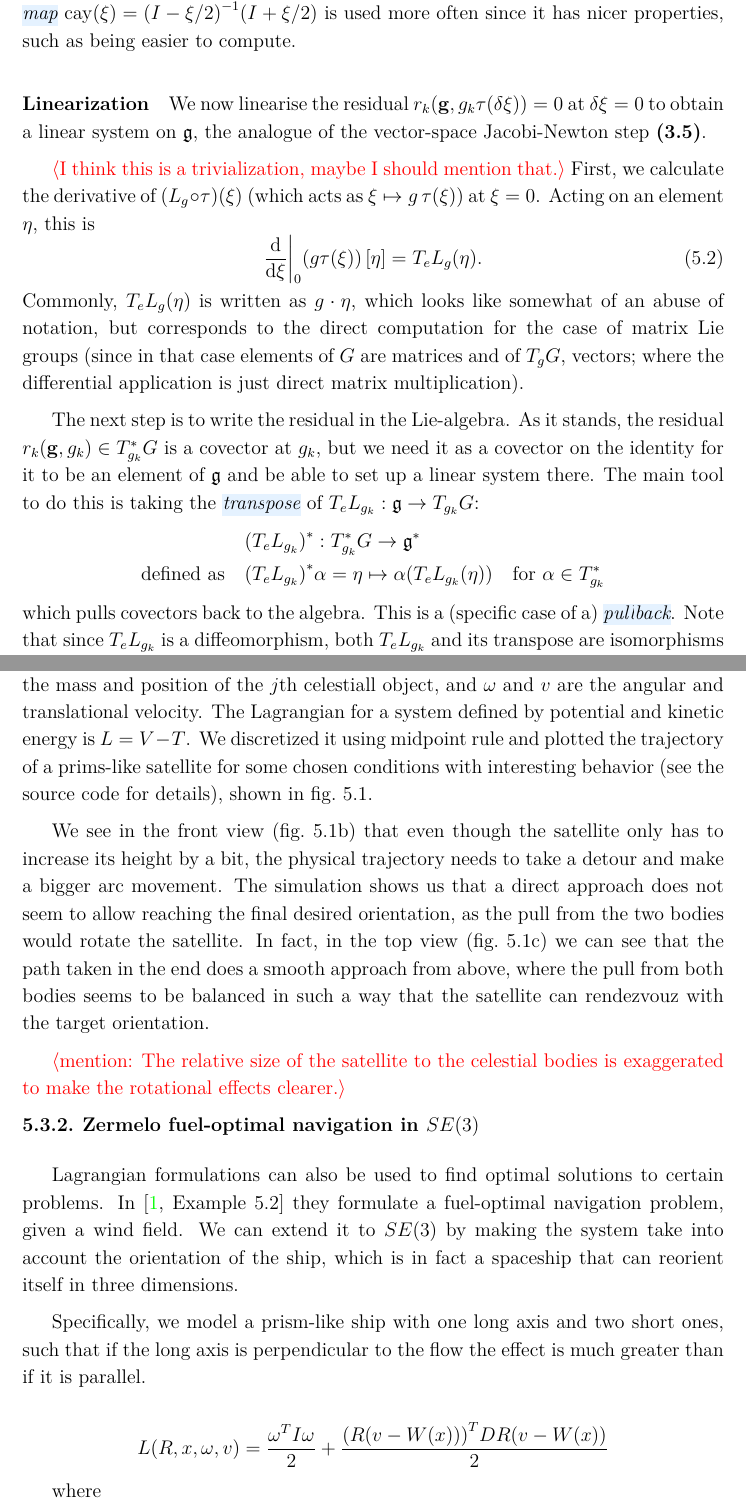
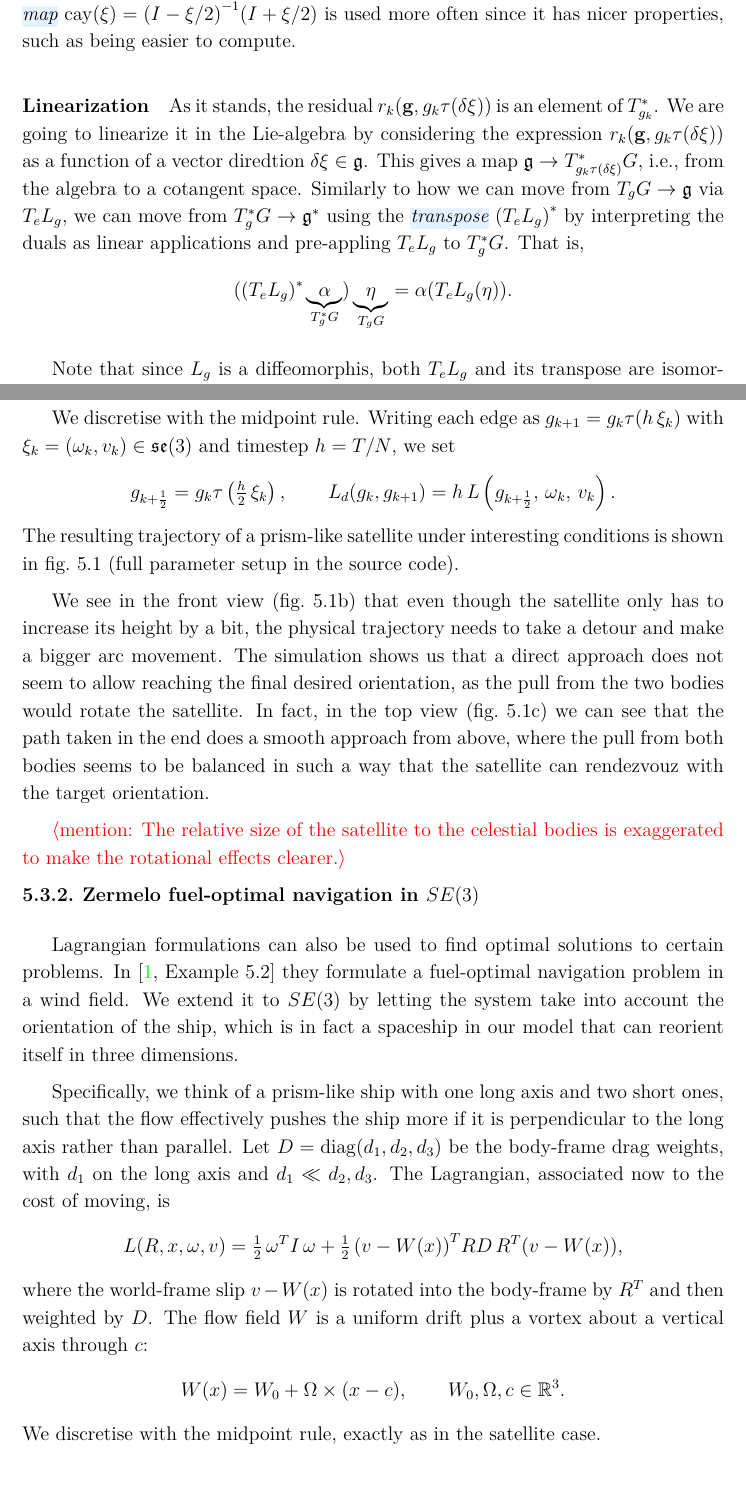
Before and after one commit to odilf/master-thesis, a LaTeX thesis (paper/main.tex, which reads paper/body/5-lie-groups.tex): two parts of pages 32 and 40 of 45, joined at a grey line, cut so that both start at the same text. Compiled offline with XeLaTeX.

Commit message:
clarify lie groups

```diff
--- a/paper/body/5-lie-groups.tex
+++ b/paper/body/5-lie-groups.tex
@@ -40,21 +40,10 @@ The correction $\delta \xi_k$ lives in the vector space $\fg$ and can be solved
 
 \paragraph{Linearization}
 
-We now linearise the residual $r_k(\mathbf{g}, g_k\tau(\delta\xi)) = 0$ at $\delta \xi = 0$ to obtain a linear system on $\fg$, the analogue of the vector-space Jacobi-Newton step~\eqref{eq:jacobi-newton}.
+As it stands, the residual $r_k(\mathbf{g}, g_k\tau(\delta\xi))$ is an element of $T_{g_k}^*$. We are going to linearize it in the Lie-algebra by considering the expression $r_k(\mathbf{g}, g_k\tau(\delta\xi))$ as a function of a vector diredtion $\delta \xi \in \fg$. This gives a map $\fg \to T_{g_k \tau(\delta \xi)}^* G$, i.e., from the algebra to a cotangent space. Similarly to how we can move from $T_g G \to \fg$ via $T_e L_g$, we can move from $T_g^*G \to \fg^*$ using the \newterm{transpose} ${(T_e L_g)}^*$ by interpreting the duals as linear applications and pre-appling $T_e L_g$ to $T_g^*G$. That is,
+\[ ({(T_e L_g)}^* \underbrace{\alpha}_{T_g^* G}) \underbrace{\eta}_{T_g G} = \alpha(T_e L_g (\eta)). \]
 
-\todo{I think this is a trivialization, maybe I should mention that.}
-First, we calculate the derivative of $(L_g \circ \tau) (\xi)$ (which acts as $\xi \mapsto g \, \tau(\xi)$) at $\xi = 0$. Acting on an element $\eta$, this is
+Note that since $L_g$ is a diffeomorphis, both $T_e L_g$ and its transpose are isomorphisms and so this mapping can be done without loss of information.
+
+Then, the residual can be written as a function of a vector direction, all in the Lie-algebra:
 \begin{equation}
-	\odv{}{\xi} \bigg|_0 (g \tau (\xi))\,[\eta] = T_e L_g(\eta).
-	\label{eq:lie-retraction-tangent}
-\end{equation}
-Commonly, $T_e L_g(\eta)$ is written as $g \cdot \eta$, which looks like somewhat of an abuse of notation, but corresponds to the direct computation for the case of matrix Lie groups (since in that case elements of $G$ are matrices and of $T_g G$, vectors; where the differential application is just direct matrix multiplication).
-
-The next step is to write the residual in the Lie-algebra.
-As it stands, the residual $r_k(\mathbf{g}, g_k) \in T_{g_k}^* G$ is a covector at $g_k$, but we need it as a covector on the identity for it to be an element of $\fg$ and be able to set up a linear system there.
-The main tool to do this is taking the \newterm{transpose} of $T_e L_{g_k} : \fg \to T_{g_k} G$:
-\begin{align*}
-	                          & {(T_e L_{g_k})}^* : T_{g_k}^* G \to \fg^*                                                    \\
-	\textrm{defined as} \quad & {(T_e L_{g_k})}^* \alpha = \eta \mapsto \alpha (T_e L_{g_k} (\eta)) \quad \textrm{for } \alpha \in T_{g_k}^*
-\end{align*}
-which pulls covectors back to the algebra. This is a (specific case of a) \newterm{pullback}. Note that since $T_e L_{g_k}$ is a diffeomorphism, both $T_e L_{g_k}$ and its transpose are isomorphisms and this mapping can be done without loss of information.
@@ -355,5 +335,13 @@ A more accurate way of modeling this situation is by using $SE(3)$, the group of
 \end{align*}
-where $r_i$ and $m_i$ are the position and mass of the $i$th body point, $\mu_j$ and $x_j$ are the mass and position of the $j$th celestiall object, and $\omega$ and $v$ are the angular and translational velocity. The Lagrangian for a system defined by potential and kinetic energy is $L = V - T$. We discretized it using midpoint rule and plotted the trajectory of a prims-like satellite for some chosen conditions with interesting behavior (see the source code for details), shown in \cref{fig:satellite}.
+where $I$ is the body-frame inertia tensor and $\omega, v \in \RR^3$ are the world-frame angular and translational velocities. The Lagrangian is $L = T - V$.
+
+We discretise with the midpoint rule. Writing each edge as $g_{k+1} = g_k \tau(h\, \xi_k)$ with $\xi_k = (\omega_k, v_k) \in \mathfrak{se}(3)$ and timestep $h = T/N$, we set
+\[
+	g_{k+\frac{1}{2}} = g_k \tau\left(\tfrac{h}{2}\, \xi_k\right),
+	\qquad
+	\Ld(g_k, g_{k+1}) = h\, L\left(g_{k+\frac{1}{2}},\, \omega_k,\, v_k\right).
+\]
+The resulting trajectory of a prism-like satellite under interesting conditions is shown in \cref{fig:satellite} (full parameter setup in the source code).
 
 \begin{figure}
      \centering
@@ -383,17 +371,18 @@ We see in the front view (\cref{fig:satellite-front}) that even though the satel
 
 \tocless\subsection{Zermelo fuel-optimal navigation in $SE(3)$}
 
-Lagrangian formulations can also be used to find optimal solutions to certain problems. In~\cite[Example 5.2]{ferraroParallelIterativeMethod2025} they formulate a fuel-optimal navigation problem, given a wind field. We can extend it to $SE(3)$ by making the system take into account the orientation of the ship, which is in fact a spaceship that can reorient itself in three dimensions.
+Lagrangian formulations can also be used to find optimal solutions to certain problems. In~\cite[Example 5.2]{ferraroParallelIterativeMethod2025} they formulate a fuel-optimal navigation problem in a wind field. We extend it to $SE(3)$ by letting the system take into account the orientation of the ship, which is in fact a spaceship in our model that can reorient itself in three dimensions.
 
-Specifically, we model a prism-like ship with one long axis and two short ones, such that if the long axis is perpendicular to the flow the effect is much greater than if it is parallel.
-
-\[ L(R, x, \omega, v) = \frac{\omega^T I \omega}{2} + \frac{{(R(v - W(x)))}^T D R(v - W(x))}{2} \]
-
-where
-
-\[ W(x) = \]
-
-\todo{Write out lagrangian.}
+Specifically, we think of a prism-like ship with one long axis and two short ones, such that the flow effectively pushes the ship more if it is perpendicular to the long axis rather than parallel. Let $D = \operatorname{diag}(d_1, d_2, d_3)$ be the body-frame drag weights, with $d_1$ on the long axis and $d_1 \ll d_2, d_3$. The Lagrangian, associated now to the cost of moving, is
+\[
+	L(R, x, \omega, v) = \tfrac{1}{2}\, \omega^T I\, \omega + \tfrac{1}{2}\, {(v - W(x))}^T R D\, R^T (v - W(x)),
+\]
+where the world-frame slip $v - W(x)$ is rotated into the body-frame by $R^T$ and then weighted by $D$. The flow field $W$ is a uniform drift plus a vortex about a vertical axis through $c$:
+\[
+	W(x) = W_0 + \Omega \times (x - c),
+	\qquad W_0, \Omega, c \in \RR^3.
+\]
+We discretise with the midpoint rule, exactly as in the satellite case.
 
 \begin{figure}
      \centering
```
Also changed, not shown: paper/body/5-lie-groups.tex (65 more changed lines).
